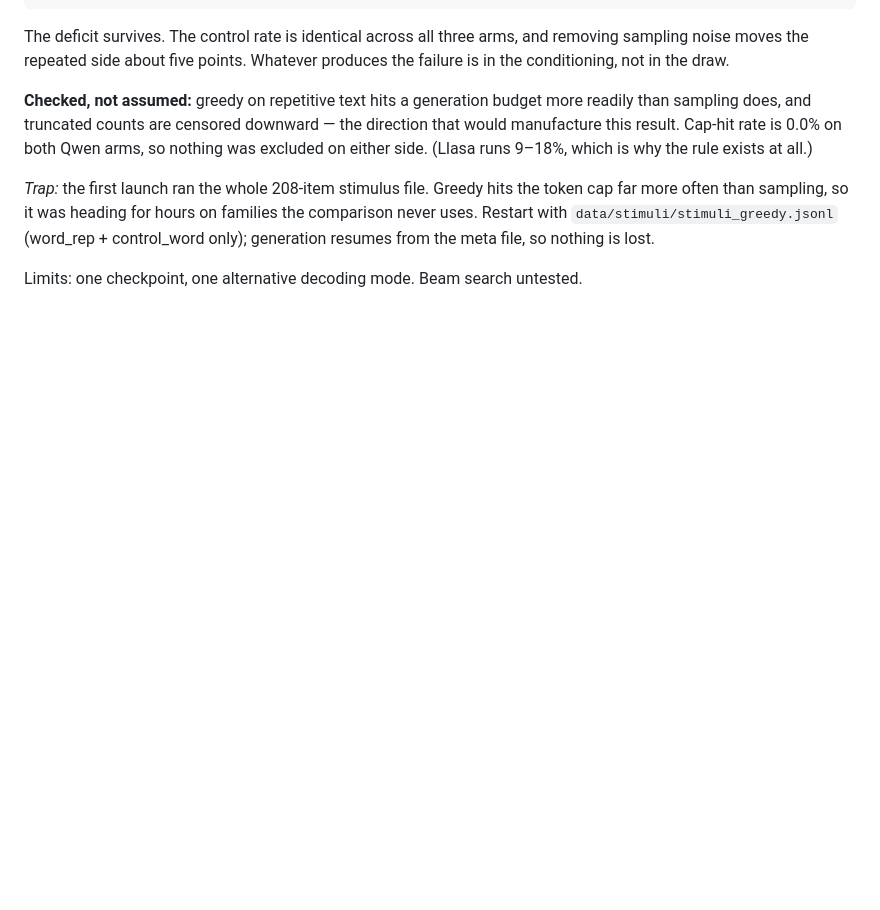
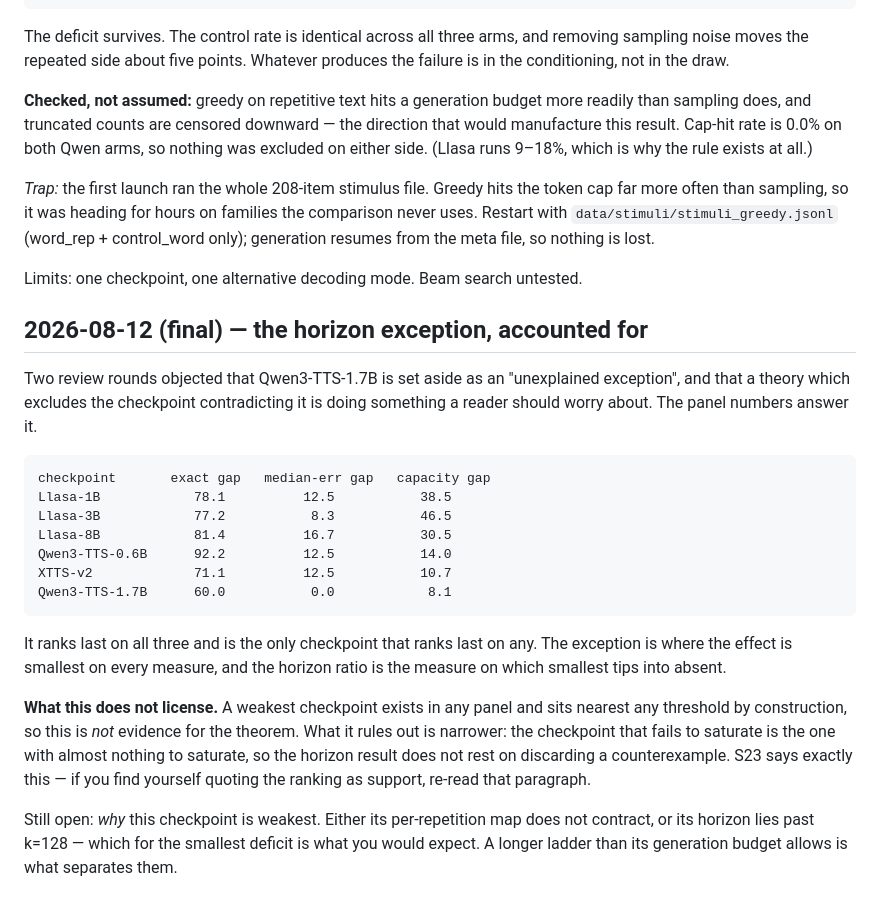
Before and after one commit to lab260ru/icassp_antispoofing, a Markdown page: findings.md, the part around the change. Rendered like a GitHub page; blank space fills up the shorter version.

Commit message:
docs(findings): the exception ranking, and what it does not license
A fresh agent finding S23's table will be tempted to quote it as support
for the theorem. It is not: a weakest checkpoint exists in any panel and
sits nearest any threshold by construction. findings.md now carries the
table together with that warning and the open question it leaves --
whether Qwen3-TTS-1.7B fails to contract or simply has a horizon past
k=128, which for the smallest deficit in the panel is what one would
expect.

Co-Authored-By: Claude Opus 5 (1M context) <noreply@anthropic.com>

```diff
--- a/findings.md
+++ b/findings.md
@@ -625,3 +625,33 @@ the comparison never uses. Restart with `data/stimuli/stimuli_greedy.jsonl`
 is lost.
 
 Limits: one checkpoint, one alternative decoding mode. Beam search untested.
+
+## 2026-08-12 (final) — the horizon exception, accounted for
+
+Two review rounds objected that Qwen3-TTS-1.7B is set aside as an "unexplained
+exception", and that a theory which excludes the checkpoint contradicting it is
+doing something a reader should worry about. The panel numbers answer it.
+
+    checkpoint       exact gap   median-err gap   capacity gap
+    Llasa-1B            78.1          12.5           38.5
+    Llasa-3B            77.2           8.3           46.5
+    Llasa-8B            81.4          16.7           30.5
+    Qwen3-TTS-0.6B      92.2          12.5           14.0
+    XTTS-v2             71.1          12.5           10.7
+    Qwen3-TTS-1.7B      60.0           0.0            8.1
+
+It ranks last on all three and is the only checkpoint that ranks last on any.
+The exception is where the effect is smallest on every measure, and the horizon
+ratio is the measure on which smallest tips into absent.
+
+**What this does not license.** A weakest checkpoint exists in any panel and sits
+nearest any threshold by construction, so this is *not* evidence for the theorem.
+What it rules out is narrower: the checkpoint that fails to saturate is the one
+with almost nothing to saturate, so the horizon result does not rest on
+discarding a counterexample. S23 says exactly this — if you find yourself quoting
+the ranking as support, re-read that paragraph.
+
+Still open: *why* this checkpoint is weakest. Either its per-repetition map does
+not contract, or its horizon lies past k=128 — which for the smallest deficit is
+what you would expect. A longer ladder than its generation budget allows is what
+separates them.
```
